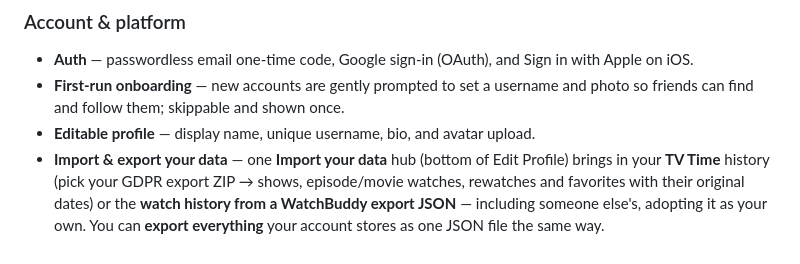
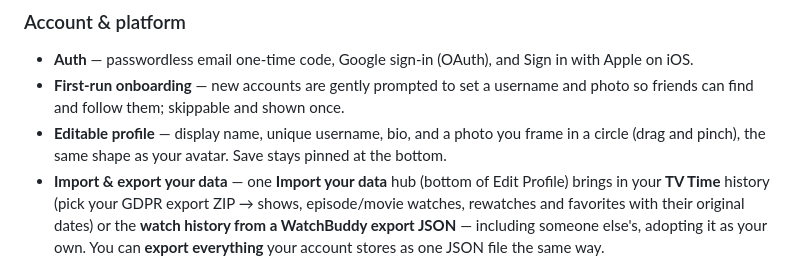
Before and after one commit to RobertJmek/WatchBuddy, a Markdown page: README.md, the part around the change. GitHub-like rendering.

Commit message:
docs(readme): the round avatar crop and pinned Save (1.25.3)
Co-Authored-By: Claude Opus 5.5 <noreply@anthropic.com>

```diff
--- a/README.md
+++ b/README.md
@@ -114,7 +114,8 @@ iOS equivalent of this file — on iPhone, use the App Store link above.
 - **Auth** — passwordless email one-time code, Google sign-in (OAuth), and Sign in with Apple on iOS.
 - **First-run onboarding** — new accounts are gently prompted to set a username and photo so
   friends can find and follow them; skippable and shown once.
-- **Editable profile** — display name, unique username, bio, and avatar upload.
+- **Editable profile** — display name, unique username, bio, and a photo you frame in a circle
+  (drag and pinch), the same shape as your avatar. Save stays pinned at the bottom.
 - **Import & export your data** — one **Import your data** hub (bottom of Edit Profile) brings in
   your **TV Time** history (pick your GDPR export ZIP → shows, episode/movie watches, rewatches
   and favorites with their original dates) or the **watch history from a WatchBuddy export JSON**
```
